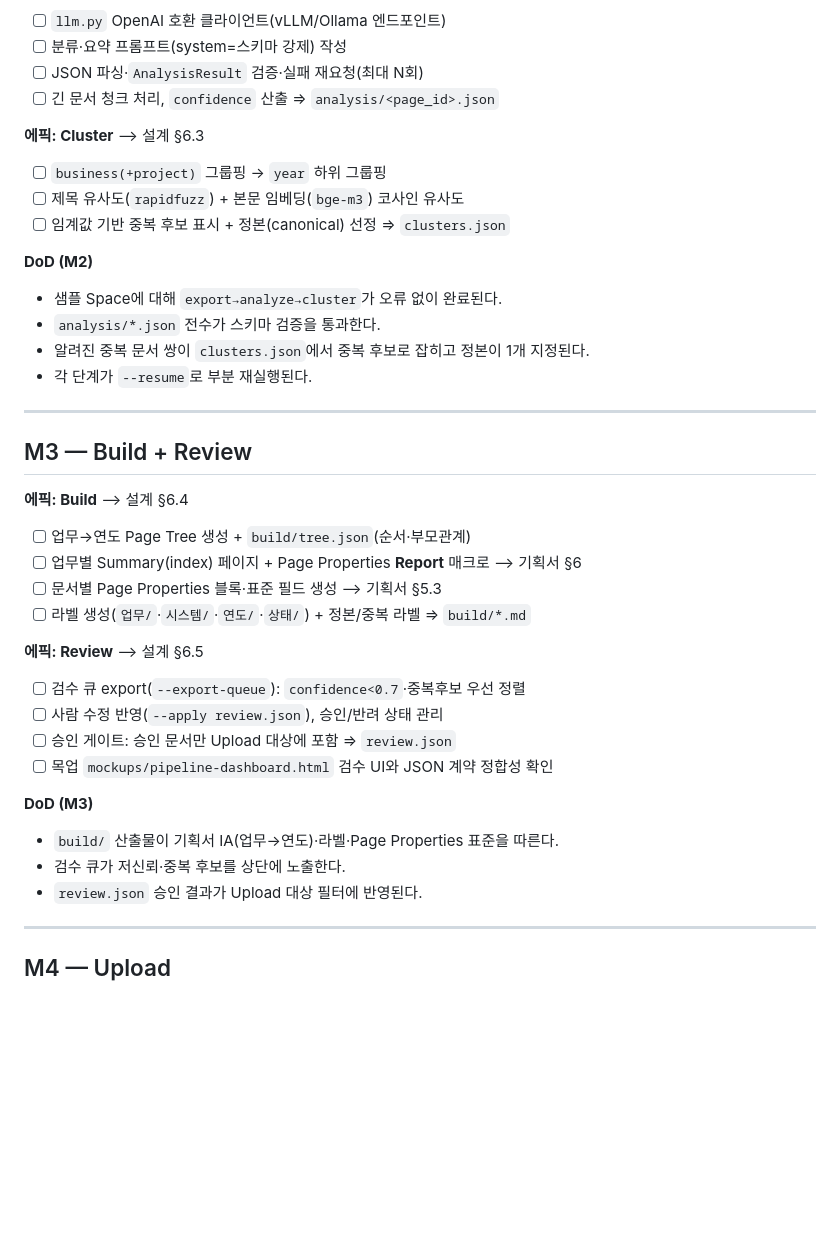
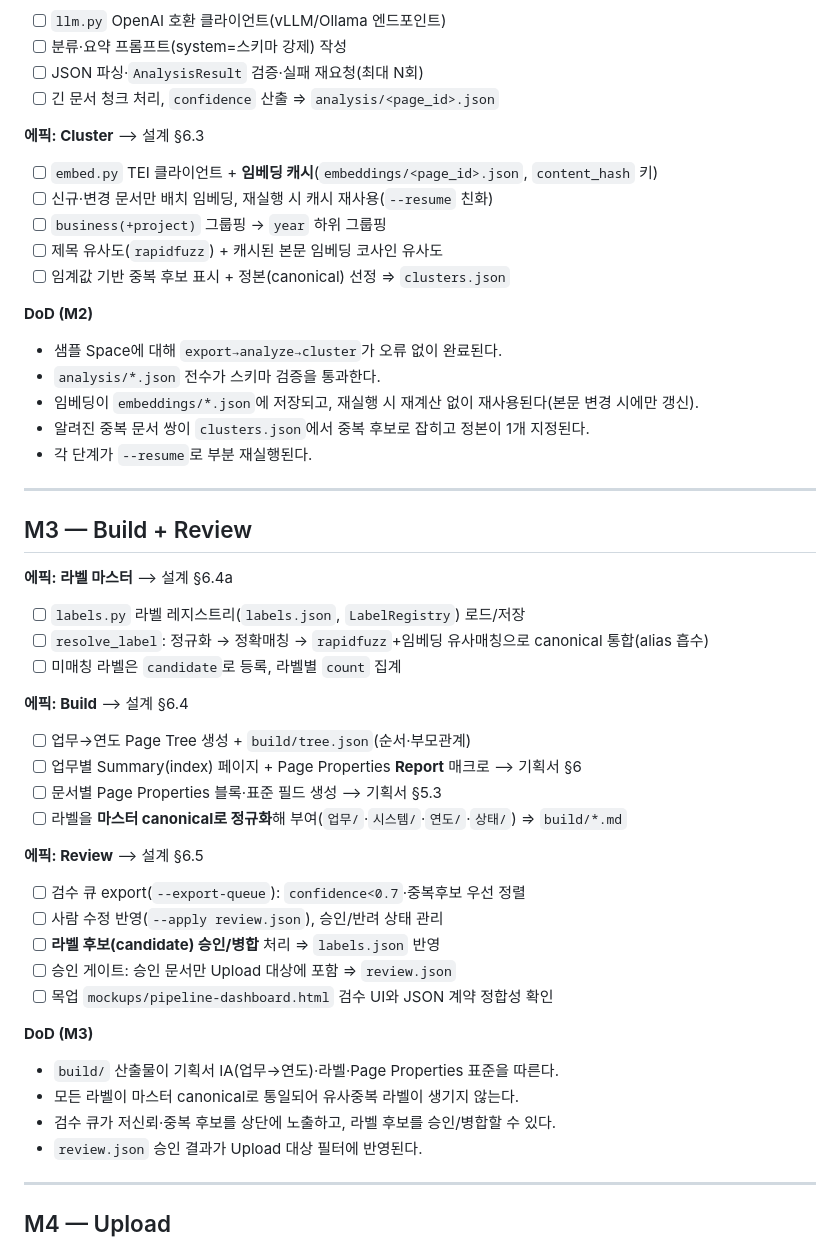
Before and after one commit to kw153stranger/re-confluence, a Markdown page: docs/실행태스크.md, the part around the change. Rendered like a GitHub page; blank space fills up the shorter version.

```diff
--- a/docs/실행태스크.md
+++ b/docs/실행태스크.md
@@ -55,13 +55,16 @@
 - [ ] 긴 문서 청크 처리, `confidence` 산출 ⇒ `analysis/<page_id>.json`
 
 **에픽: Cluster** ⟶ 설계 §6.3
+- [ ] `embed.py` TEI 클라이언트 + **임베딩 캐시**(`embeddings/<page_id>.json`, `content_hash` 키)
+- [ ] 신규·변경 문서만 배치 임베딩, 재실행 시 캐시 재사용(`--resume` 친화)
 - [ ] `business(+project)` 그룹핑 → `year` 하위 그룹핑
-- [ ] 제목 유사도(`rapidfuzz`) + 본문 임베딩(`bge-m3`) 코사인 유사도
+- [ ] 제목 유사도(`rapidfuzz`) + 캐시된 본문 임베딩 코사인 유사도
 - [ ] 임계값 기반 중복 후보 표시 + 정본(canonical) 선정 ⇒ `clusters.json`
 
 **DoD (M2)**
 - 샘플 Space에 대해 `export→analyze→cluster`가 오류 없이 완료된다.
 - `analysis/*.json` 전수가 스키마 검증을 통과한다.
+- 임베딩이 `embeddings/*.json`에 저장되고, 재실행 시 재계산 없이 재사용된다(본문 변경 시에만 갱신).
 - 알려진 중복 문서 쌍이 `clusters.json`에서 중복 후보로 잡히고 정본이 1개 지정된다.
 - 각 단계가 `--resume`로 부분 재실행된다.
 
@@ -69,21 +72,28 @@
 
 ## M3 — Build + Review
 
+**에픽: 라벨 마스터** ⟶ 설계 §6.4a
+- [ ] `labels.py` 라벨 레지스트리(`labels.json`, `LabelRegistry`) 로드/저장
+- [ ] `resolve_label`: 정규화 → 정확매칭 → `rapidfuzz`+임베딩 유사매칭으로 canonical 통합(alias 흡수)
+- [ ] 미매칭 라벨은 `candidate`로 등록, 라벨별 `count` 집계
+
 **에픽: Build** ⟶ 설계 §6.4
 - [ ] 업무→연도 Page Tree 생성 + `build/tree.json`(순서·부모관계)
 - [ ] 업무별 Summary(index) 페이지 + Page Properties **Report** 매크로 ⟶ 기획서 §6
 - [ ] 문서별 Page Properties 블록·표준 필드 생성 ⟶ 기획서 §5.3
-- [ ] 라벨 생성(`업무/`·`시스템/`·`연도/`·`상태/`) + 정본/중복 라벨 ⇒ `build/*.md`
+- [ ] 라벨을 **마스터 canonical로 정규화**해 부여(`업무/`·`시스템/`·`연도/`·`상태/`) ⇒ `build/*.md`
 
 **에픽: Review** ⟶ 설계 §6.5
 - [ ] 검수 큐 export(`--export-queue`): `confidence<0.7`·중복후보 우선 정렬
 - [ ] 사람 수정 반영(`--apply review.json`), 승인/반려 상태 관리
+- [ ] **라벨 후보(candidate) 승인/병합** 처리 ⇒ `labels.json` 반영
 - [ ] 승인 게이트: 승인 문서만 Upload 대상에 포함 ⇒ `review.json`
 - [ ] 목업 `mockups/pipeline-dashboard.html` 검수 UI와 JSON 계약 정합성 확인
 
 **DoD (M3)**
 - `build/` 산출물이 기획서 IA(업무→연도)·라벨·Page Properties 표준을 따른다.
-- 검수 큐가 저신뢰·중복 후보를 상단에 노출한다.
+- 모든 라벨이 마스터 canonical로 통일되어 유사중복 라벨이 생기지 않는다.
+- 검수 큐가 저신뢰·중복 후보를 상단에 노출하고, 라벨 후보를 승인/병합할 수 있다.
 - `review.json` 승인 결과가 Upload 대상 필터에 반영된다.
 
 ---
```
Also changed, not shown: docs/구현설계.md (+57 -12 lines), docs/기획서.md (+6 -1 lines).
